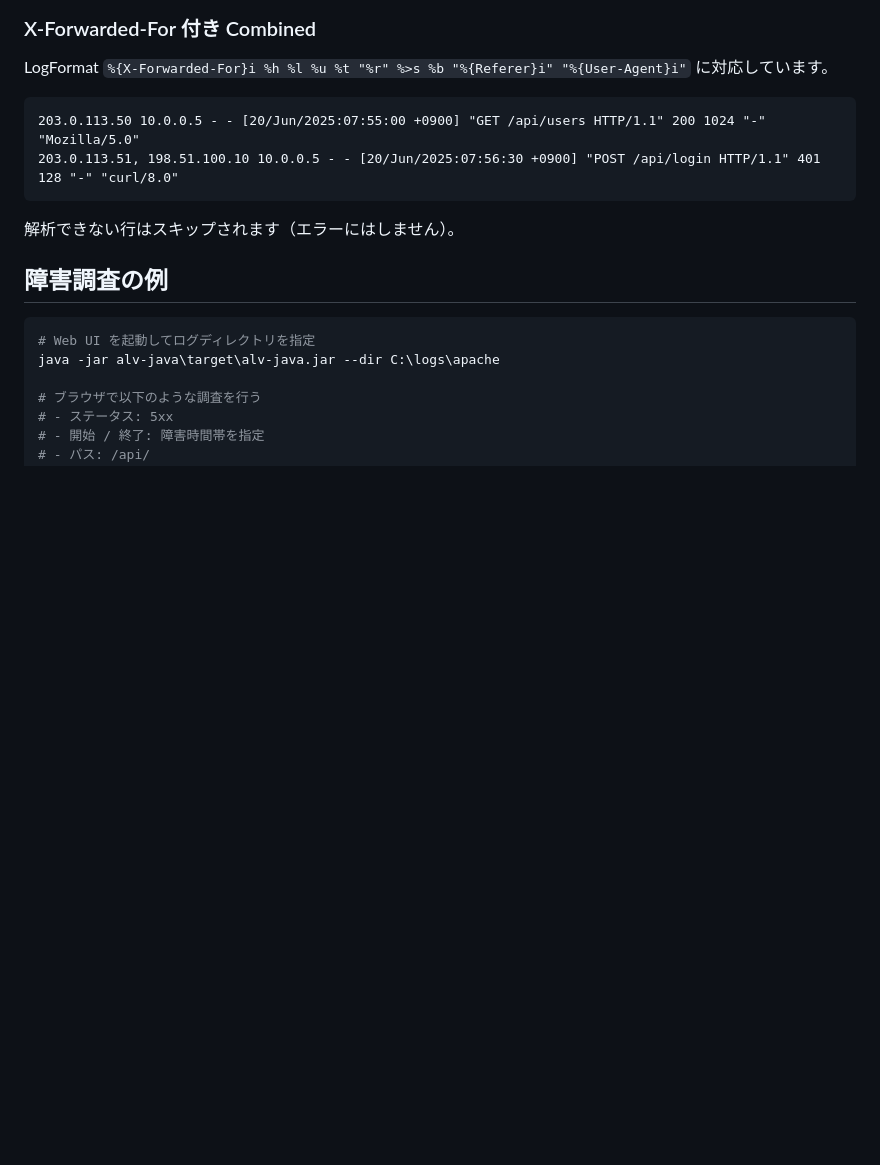
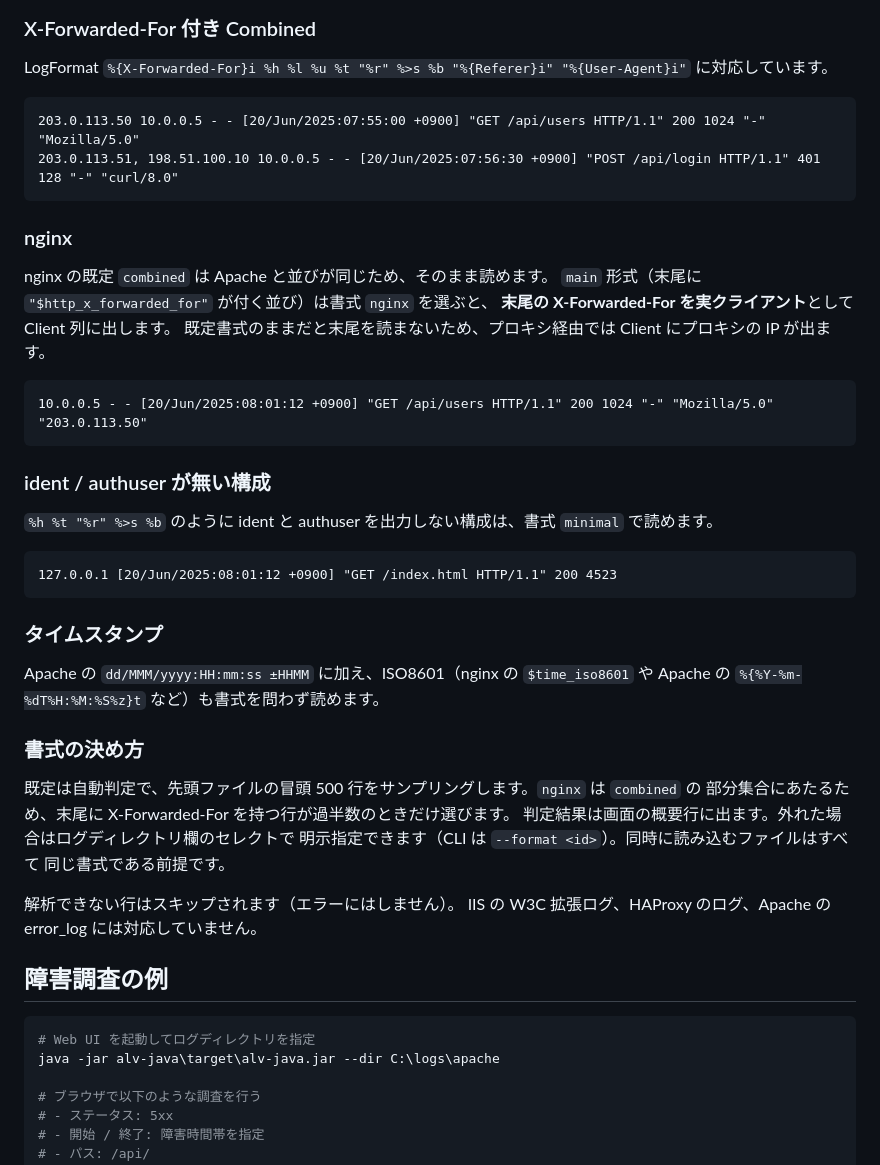
Before and after one commit to pizzica-chan/apache-log-viewer, a Markdown page: README.md, the part around the change. Rendered like a GitHub page; blank space fills up the shorter version.

Commit message:
README を nginx 対応と書式の追加に追随させる
「対応ログ形式」に以下を追記した。

- nginx の既定 combined は Apache と並びが同じでそのまま読めること
- nginx main 形式（末尾の X-Forwarded-For）は書式 nginx を選ぶと実クライアントが
  Client 列に出ること。既定書式のままだとプロキシの IP が出ること
- ident / authuser が無い構成は書式 minimal で読めること
- ISO8601 のタイムスタンプは書式を問わず読めること
- 書式の決め方（自動判定と明示指定）と、nginx が combined の部分集合のため
  末尾 XFF を持つ行が過半数のときだけ選ばれること
- 対応していない形式（IIS W3C 拡張ログ・HAProxy・Apache error_log）

Co-Authored-By: Claude Opus 5 <noreply@anthropic.com>

````diff
--- a/README.md
+++ b/README.md
@@ -161,7 +161,40 @@ LogFormat `%{X-Forwarded-For}i %h %l %u %t "%r" %>s %b "%{Referer}i" "%{User-Age
 203.0.113.51, 198.51.100.10 10.0.0.5 - - [20/Jun/2025:07:56:30 +0900] "POST /api/login HTTP/1.1" 401 128 "-" "curl/8.0"
 ```
 
+### nginx
+
+nginx の既定 `combined` は Apache と並びが同じため、そのまま読めます。
+`main` 形式（末尾に `"$http_x_forwarded_for"` が付く並び）は書式 `nginx` を選ぶと、
+**末尾の X-Forwarded-For を実クライアント**として Client 列に出します。
+既定書式のままだと末尾を読まないため、プロキシ経由では Client にプロキシの IP が出ます。
+
+```
+10.0.0.5 - - [20/Jun/2025:08:01:12 +0900] "GET /api/users HTTP/1.1" 200 1024 "-" "Mozilla/5.0" "203.0.113.50"
+```
+
+### ident / authuser が無い構成
+
+`%h %t "%r" %>s %b` のように ident と authuser を出力しない構成は、書式 `minimal` で読めます。
+
+```
+127.0.0.1 [20/Jun/2025:08:01:12 +0900] "GET /index.html HTTP/1.1" 200 4523
+```
+
+### タイムスタンプ
+
+Apache の `dd/MMM/yyyy:HH:mm:ss ±HHMM` に加え、ISO8601（nginx の `$time_iso8601` や
+Apache の `%{%Y-%m-%dT%H:%M:%S%z}t` など）も書式を問わず読めます。
+
+### 書式の決め方
+
+既定は自動判定で、先頭ファイルの冒頭 500 行をサンプリングします。`nginx` は `combined` の
+部分集合にあたるため、末尾に X-Forwarded-For を持つ行が過半数のときだけ選びます。
+判定結果は画面の概要行に出ます。外れた場合はログディレクトリ欄のセレクトで
+明示指定できます（CLI は `--format <id>`）。同時に読み込むファイルはすべて
+同じ書式である前提です。
+
 解析できない行はスキップされます（エラーにはしません）。
+IIS の W3C 拡張ログ、HAProxy のログ、Apache の error_log には対応していません。
 
 ## 障害調査の例
 
````
